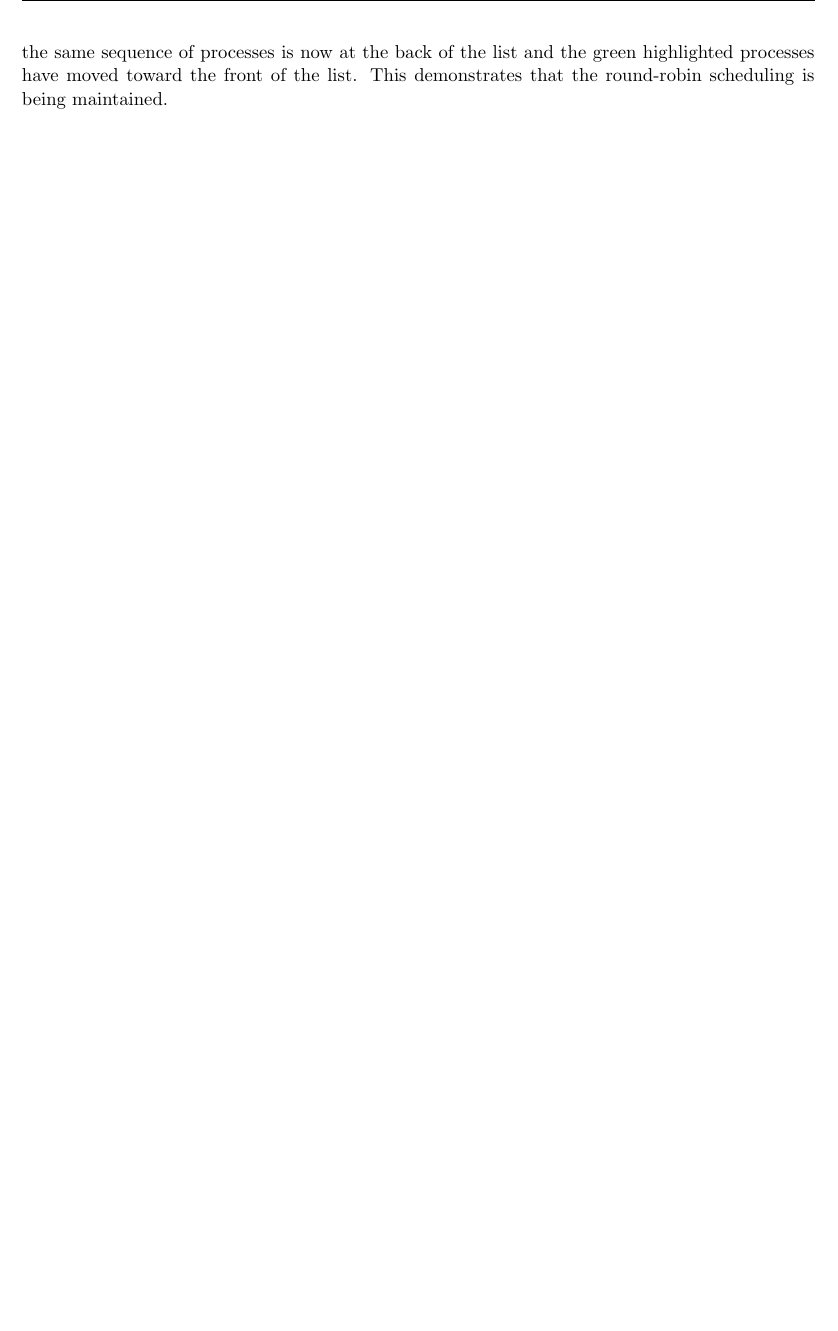
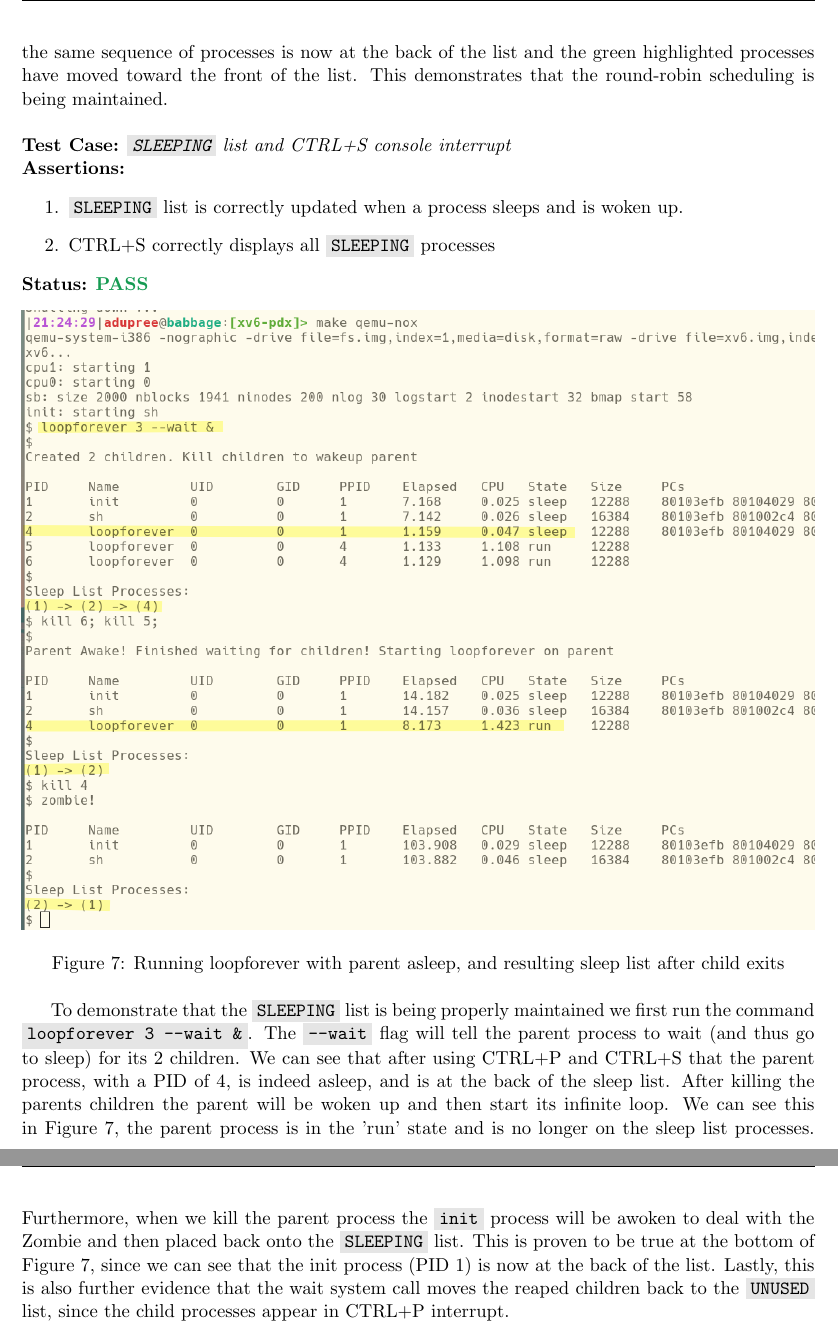
Before and after one commit to AlexanderJDupree/Operating-Systems, a LaTeX document (reports/project3/p3-report.tex): part of page 8 of 8 before the commit and two parts of pages 8 and 9 of 9 after it, the two joined at a grey line, cut so that both start at the same text, the shorter picture padded with empty space. Compiled offline with pdfLaTeX.

Commit message:
Added sleep test

```diff
--- a/reports/project3/p3-report.tex
+++ b/reports/project3/p3-report.tex
@@ -179,7 +179,37 @@
   list. Then, after the interrupt regisers again we can see the same sequence of processes
   is now at the back of the list and the green highlighted processes have moved toward
   the front of the list. This demonstrates that the round-robin scheduling is being
-  maintained.
+  maintained.\\
+
+  \noindent\textbf{Test Case:} \emph{\code{SLEEPING} list and CTRL+S console interrupt}
+
+  \noindent\textbf{Assertions:}
+  \begin{enumerate}[]
+  \item \code{SLEEPING} list is correctly updated when a process sleeps and is woken up.
+  \item CTRL+S correctly displays all \code{SLEEPING} processes
+  \end{enumerate}
+
+  \noindent\textbf{Status:} \textcolor{ForestGreen}{\textbf{PASS}}
+
+  \begin{figure}[h!]
+	\centering
+	\includegraphics[width=1\linewidth]{sleeptest.png}
+	\caption[img]{Running loopforever with parent asleep, and resulting sleep list after child exits}
+	\label{fig:P1compileP0-1}
+  \end{figure}
+
+  To demonstrate that the \code{SLEEPING} list is being properly maintained we first run
+  the command \code{loopforever 3 --wait \&}. The \code{--wait} flag will tell the
+  parent process to wait (and thus go to sleep) for its 2 children. We can see that
+  after using CTRL+P and CTRL+S that the parent process, with a PID of 4, is indeed asleep, and is at
+  the back of the sleep list. After killing the parents children the parent will be woken
+  up and then start its infinite loop. We can see this in Figure 7, the parent process is
+  in the 'run' state and is no longer on the sleep list processes. Furthermore, when we kill
+  the parent process the \code{init} process will be awoken to deal with the Zombie and then
+  placed back onto the \code{SLEEPING} list. This is proven to be true at the bottom of
+  Figure 7, since we can see that the init process (PID 1) is now at the back of the list.
+  Lastly, this is also further evidence that the wait system call moves the reaped children
+  back to the \code{UNUSED} list, since the child processes appear in CTRL+P interrupt.
 
 \ifdefined \LF
 } % large print end
```
Also changed, not shown: reports/project3/images/sleeptest.png (added), reports/project3/p3-report.pdf.
